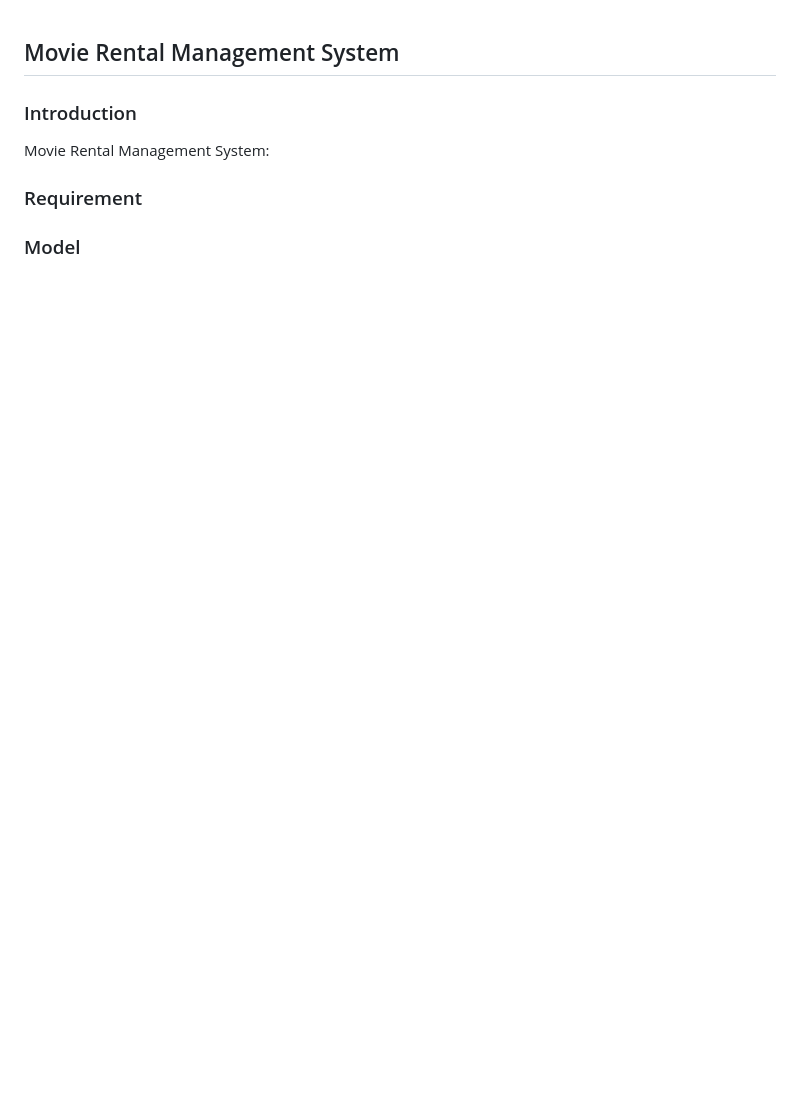
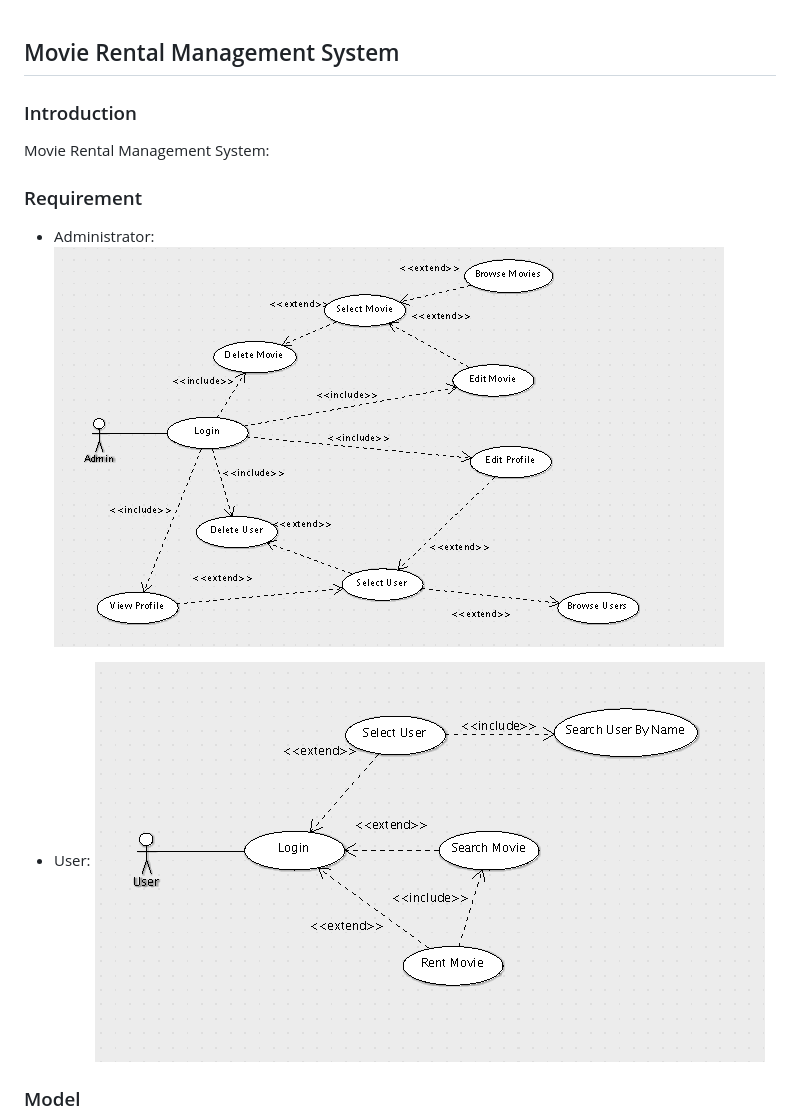
Before and after one commit to DITTeamProject/Movie_Rental_Management_System, a Markdown page: README.md, the part around the change printed below. Drawn GitHub-style; pictures changed too: Misc/AdminUseCase.png (added), Misc/UserUseCase.png (added); blank space fills up the shorter version.

```diff
--- a/README.md
+++ b/README.md
@@ -6,5 +6,11 @@ Movie Rental Management System:
 
 ### Requirement
 
+  * Administrator:
+  ![AdminUseCase](Misc/AdminUseCase.png)
+
+  * User:
+  ![UserUseCase](Misc/UserUseCase.png)
+
 ### Model
 
```
Also changed, not shown: other parts of README.md (+97 -45 lines), Misc/ClassDiagram.png (added).
